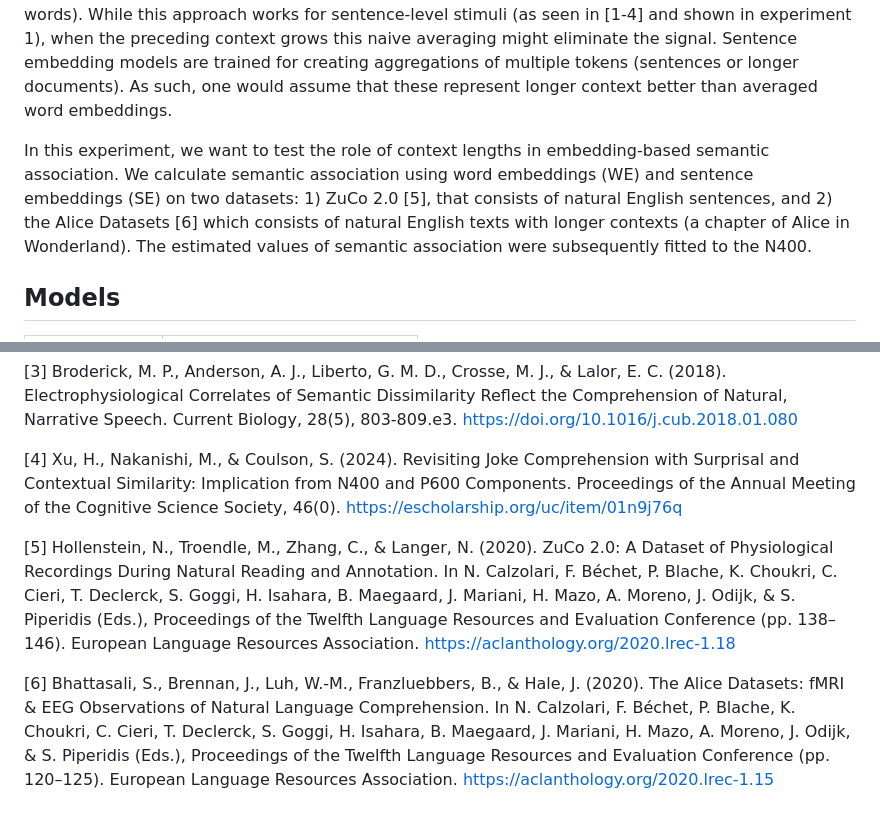
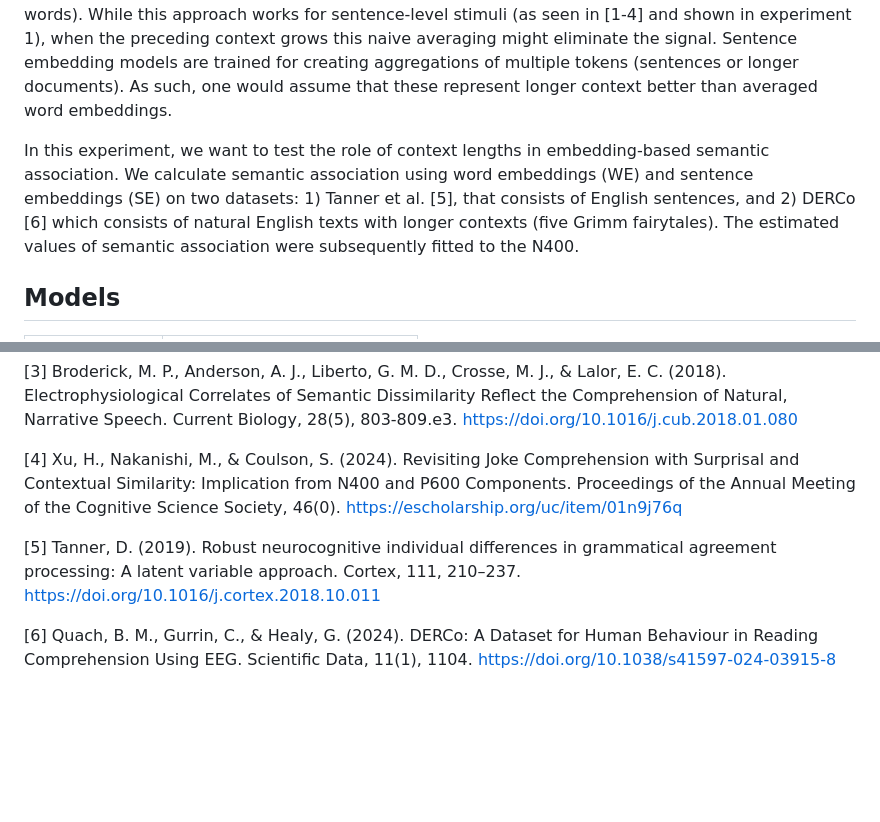
Before and after one commit to saraoe/semantic_association, a Markdown page: experiment2/README.md, 2 parts joined by grey strips. Drawn GitHub-style; blank space fills up the shorter version.

Commit message:
update corpora in readme

```diff
--- a/experiment2/README.md
+++ b/experiment2/README.md
@@ -5,7 +5,7 @@ Semantic association is defined as the semantic relation between a word and its
 where $e_i$ refers to the embedding of element $i$. When using static word embeddings to extract these embeddings, one must decide on how to define the embedding of the context (i.e., how to aggregate the embeddings of the words in the context). This is achieved by averaging the embeddings of either all the words in the preceding context or the embeddings of selected words (e.g., omitting function words). While this approach works for sentence-level stimuli (as seen in [1-4] and shown in experiment 1), when the preceding context grows this naive averaging might eliminate the signal.
 Sentence embedding models are trained for creating aggregations of multiple tokens (sentences or longer documents). As such, one would assume that these represent longer context better than averaged word embeddings.
 
-In this experiment, we want to test the role of context lengths in embedding-based semantic association. We calculate semantic association using word embeddings (WE) and sentence embeddings (SE) on two datasets: 1) ZuCo 2.0 [5], that consists of natural English sentences, and 2) the Alice Datasets [6] which consists of natural English texts with longer contexts (a chapter of Alice in Wonderland). The estimated values of semantic association were subsequently fitted to the N400.
+In this experiment, we want to test the role of context lengths in embedding-based semantic association. We calculate semantic association using word embeddings (WE) and sentence embeddings (SE) on two datasets: 1) Tanner et al. [5], that consists of English sentences, and 2) DERCo [6] which consists of natural English texts with longer contexts (five Grimm fairytales). The estimated values of semantic association were subsequently fitted to the N400.
 
 ## Models
 | Embeddings | Hugging Face model                              |
@@ -29,6 +29,6 @@ In this experiment, we want to test the role of context lengths in embedding-bas
 
 [4] Xu, H., Nakanishi, M., & Coulson, S. (2024). Revisiting Joke Comprehension with Surprisal and Contextual Similarity: Implication from N400 and P600 Components. Proceedings of the Annual Meeting of the Cognitive Science Society, 46(0). https://escholarship.org/uc/item/01n9j76q
 
-[5] Hollenstein, N., Troendle, M., Zhang, C., & Langer, N. (2020). ZuCo 2.0: A Dataset of Physiological Recordings During Natural Reading and Annotation. In N. Calzolari, F. Béchet, P. Blache, K. Choukri, C. Cieri, T. Declerck, S. Goggi, H. Isahara, B. Maegaard, J. Mariani, H. Mazo, A. Moreno, J. Odijk, & S. Piperidis (Eds.), Proceedings of the Twelfth Language Resources and Evaluation Conference (pp. 138–146). European Language Resources Association. https://aclanthology.org/2020.lrec-1.18
+[5] Tanner, D. (2019). Robust neurocognitive individual differences in grammatical agreement processing: A latent variable approach. Cortex, 111, 210–237. https://doi.org/10.1016/j.cortex.2018.10.011
 
-[6] Bhattasali, S., Brennan, J., Luh, W.-M., Franzluebbers, B., & Hale, J. (2020). The Alice Datasets: fMRI & EEG Observations of Natural Language Comprehension. In N. Calzolari, F. Béchet, P. Blache, K. Choukri, C. Cieri, T. Declerck, S. Goggi, H. Isahara, B. Maegaard, J. Mariani, H. Mazo, A. Moreno, J. Odijk, & S. Piperidis (Eds.), Proceedings of the Twelfth Language Resources and Evaluation Conference (pp. 120–125). European Language Resources Association. https://aclanthology.org/2020.lrec-1.15
+[6] Quach, B. M., Gurrin, C., & Healy, G. (2024). DERCo: A Dataset for Human Behaviour in Reading Comprehension Using EEG. Scientific Data, 11(1), 1104. https://doi.org/10.1038/s41597-024-03915-8
```
